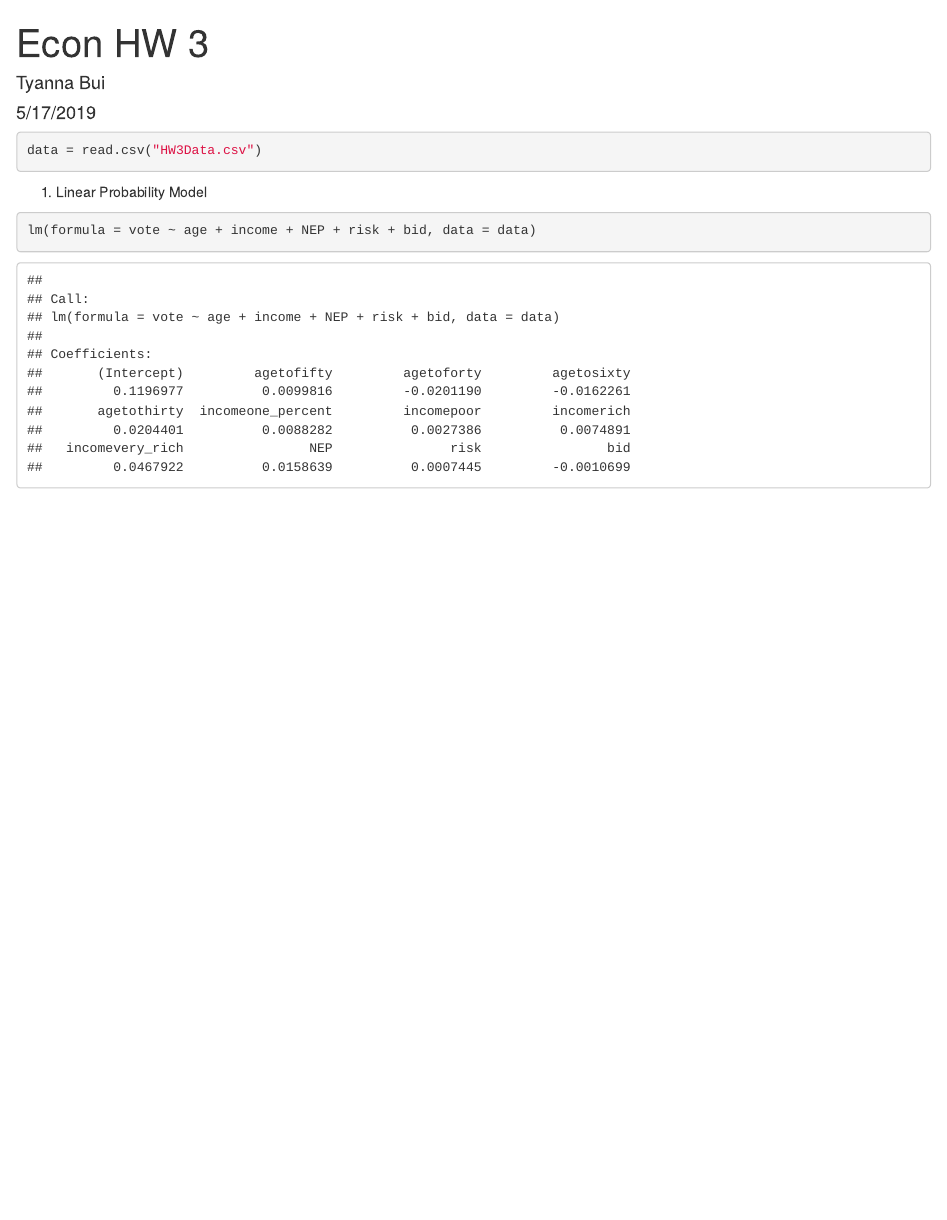
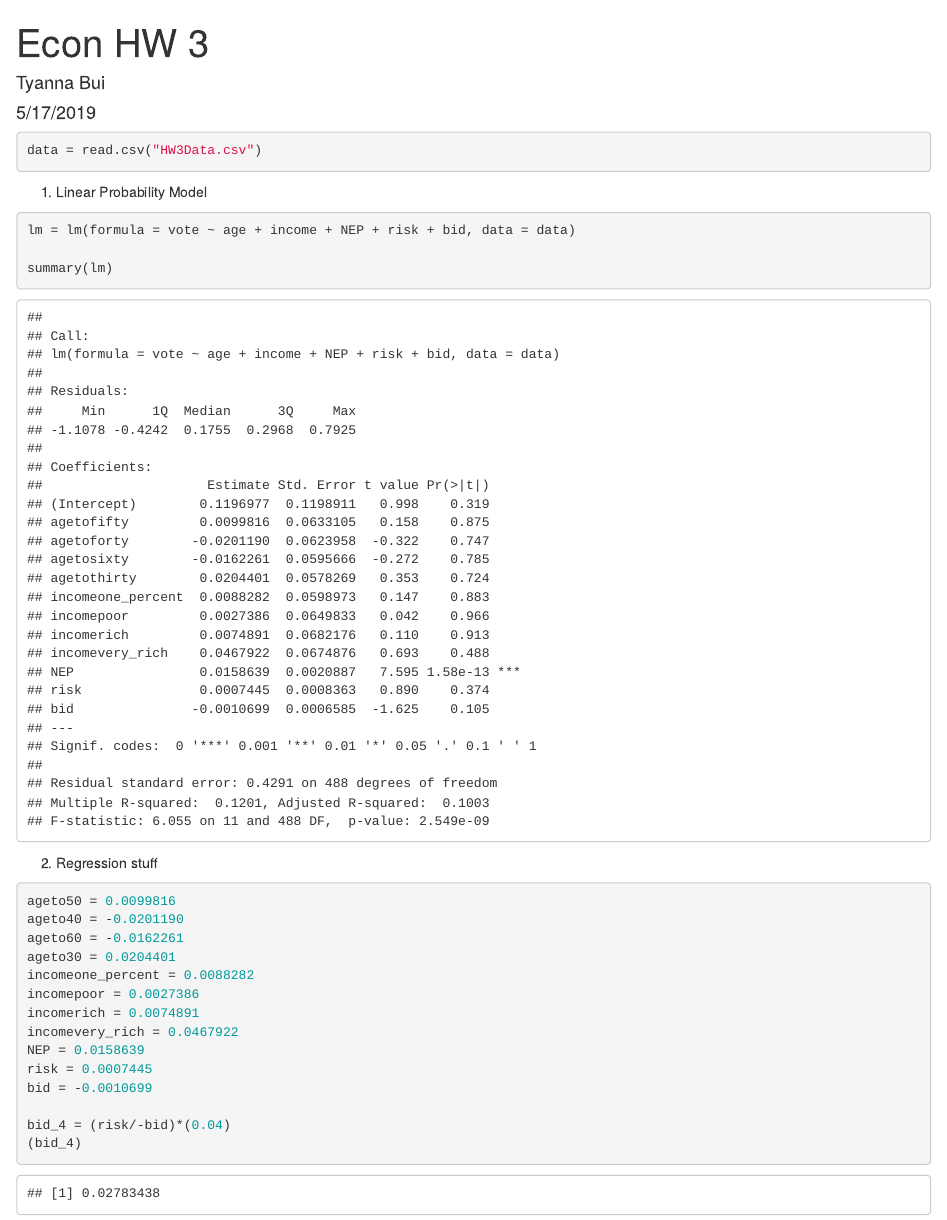
Before and after one commit to btyanna/econhw3, an R Markdown document (Econ HW 3.Rmd): the page in a window 1100 px wide, from its top. Rendered offline with R 4.5, knitr and Pandoc, with nearby package versions.

Commit message:
Regression stuff

````diff
--- a/Econ HW 3.Rmd
+++ b/Econ HW 3.Rmd
@@ -16,6 +16,28 @@ data = read.csv("HW3Data.csv")
 
 1. Linear Probability Model
 ```{r}
-lm(formula = vote ~ age + income + NEP + risk + bid, data = data)
+lm = lm(formula = vote ~ age + income + NEP + risk + bid, data = data)
+
+summary(lm)
 
 ```
+
+2. Regression stuff
+```{r}
+ageto50 = 0.0099816
+ageto40 = -0.0201190
+ageto60 = -0.0162261
+ageto30 = 0.0204401
+incomeone_percent = 0.0088282
+incomepoor = 0.0027386
+incomerich = 0.0074891
+incomevery_rich = 0.0467922
+NEP = 0.0158639
+risk = 0.0007445
+bid = -0.0010699
+
+bid_4 = (risk/-bid)*(0.04)
+(bid_4)
+
+
+```
````
